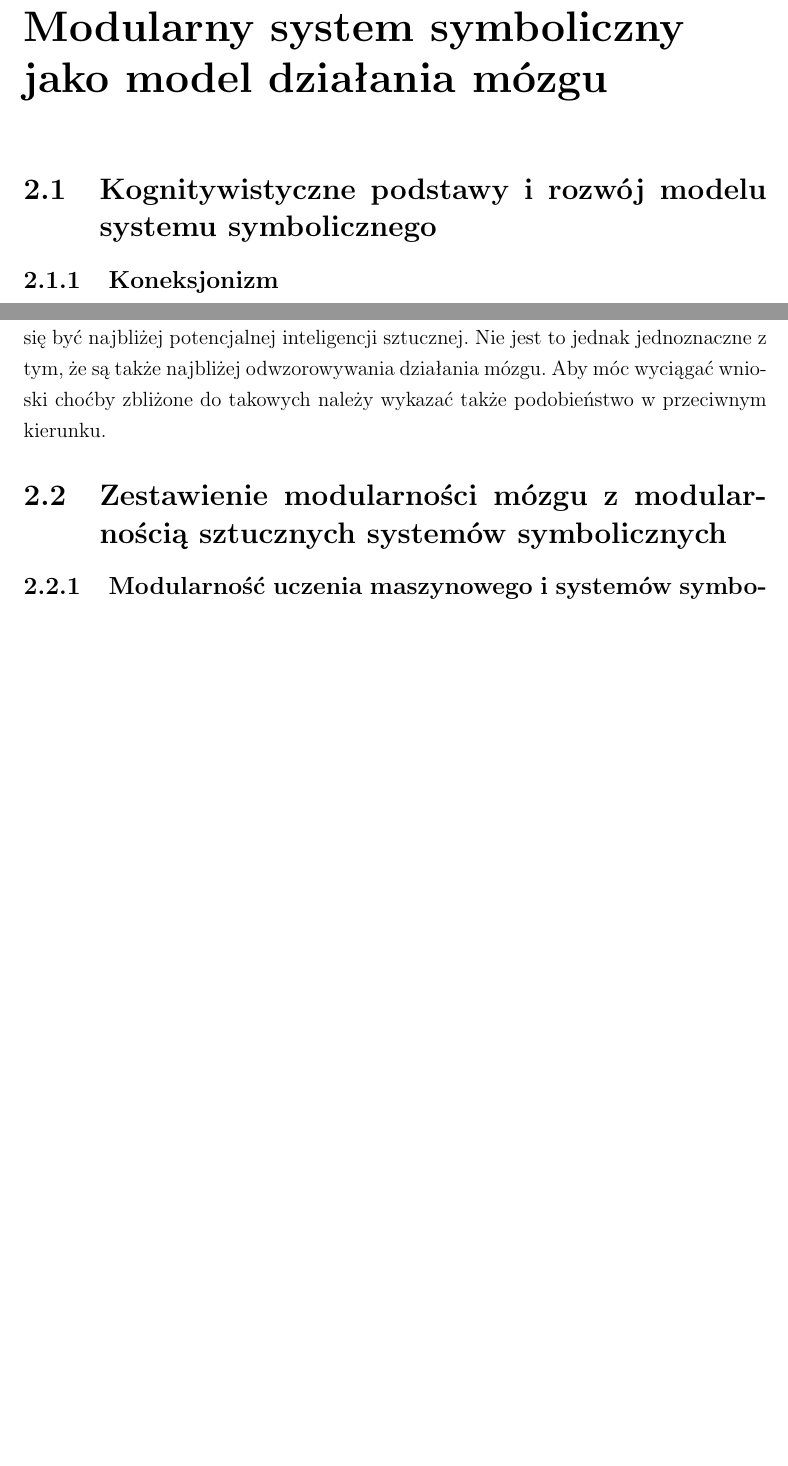
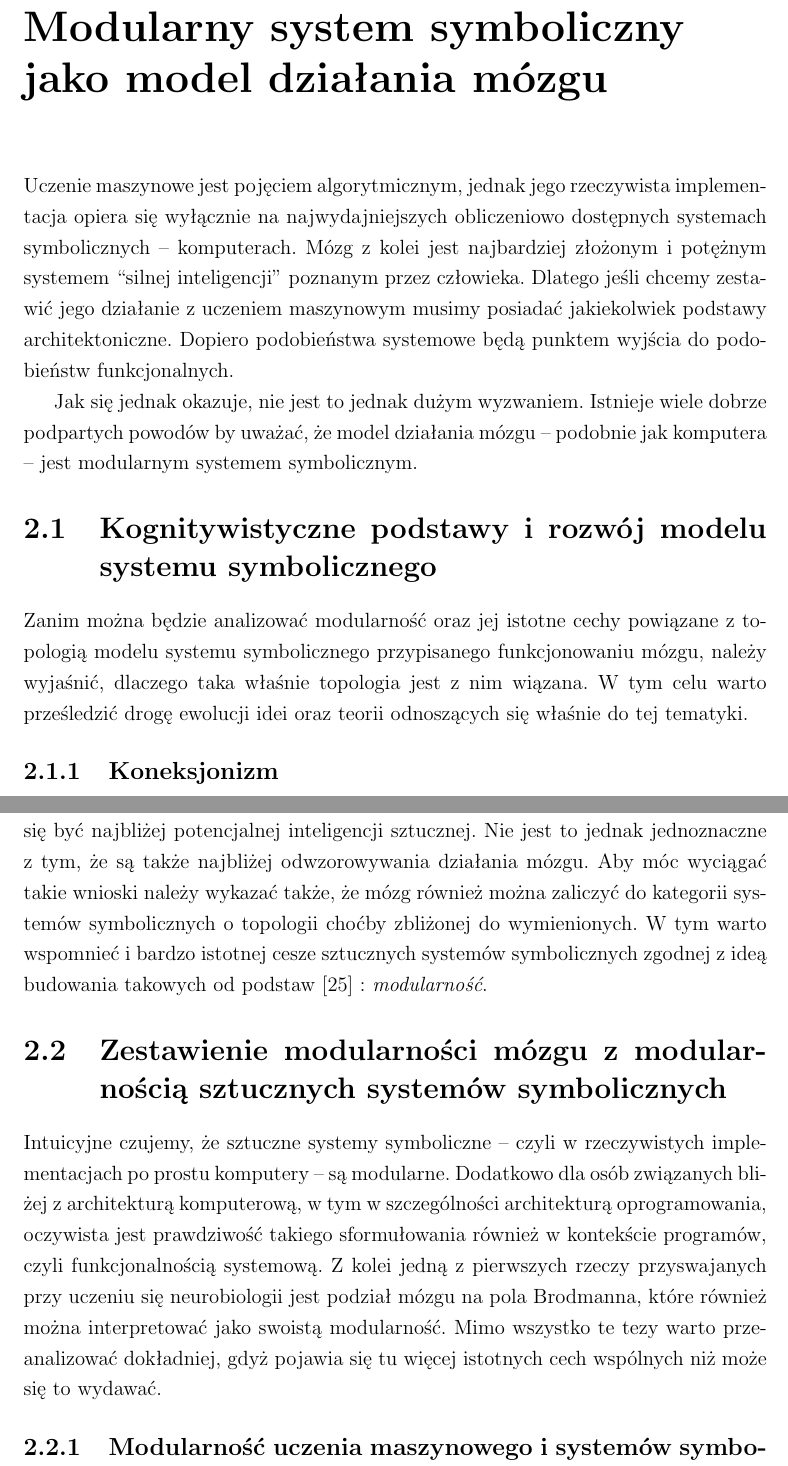
Before and after one commit to mMosiur/Licencjat-Kognitywistyka, a LaTeX thesis (Source/thesis.tex, which reads Source/chapter2.tex): two parts of pages 10 and 12 of 19 before the commit and two parts of pages 10 and 13 of 20 after it, joined at a grey line, cut so that both start at the same text, the shorter picture padded with empty space. Compiled offline with pdfLaTeX.

Commit message:
Rozdział 2

```diff
--- a/Source/chapter2.tex
+++ b/Source/chapter2.tex
@@ -1,10 +1,18 @@
 \chapter{Modularny system symboliczny jako model działania mózgu}
 
-% \section{Modelowanie mózgu}
+Uczenie maszynowe jest pojęciem algorytmicznym, jednak jego rzeczywista implementacja opiera się wyłącznie na najwydajniejszych obliczeniowo dostępnych systemach symbolicznych -- komputerach.
+Mózg z kolei jest najbardziej złożonym i potężnym systemem ``silnej inteligencji'' poznanym przez człowieka.
+Dlatego jeśli chcemy zestawić jego działanie z uczeniem maszynowym musimy posiadać jakiekolwiek podstawy architektoniczne.
+Dopiero podobieństwa systemowe będą punktem wyjścia do podobieństw funkcjonalnych.
+
+Jak się jednak okazuje, nie jest to jednak dużym wyzwaniem.
+Istnieje wiele dobrze podpartych powodów by uważać, że model działania mózgu -- podobnie jak komputera -- jest modularnym systemem symbolicznym.
 
 \section{Kognitywistyczne podstawy i rozwój modelu systemu symbolicznego}
 \label{cognitive-basics}
-% file:///C:/Users/mmorus/OneDrive/Moje/Studia/Kognitywistyka/Licencjat/References/Computational%20Foundations%20of%20Natural%20Intelligence.pdf
+
+Zanim można będzie analizować modularność oraz jej istotne cechy powiązane z topologią modelu systemu symbolicznego przypisanego funkcjonowaniu mózgu, należy wyjaśnić, dlaczego taka właśnie topologia jest z nim wiązana.
+W tym celu warto prześledzić drogę ewolucji idei oraz teorii odnoszących się właśnie do tej tematyki.
 
 \subsection{Koneksjonizm}
 
@@ -60,9 +68,15 @@ Są związane nawet z bazą komputacjonistycznego podejścia poprzez ugruntowani
 
 Użycie koneksjonistycznych sztucznych sieci neuronowych wzbogaconych o architektury i struktury innych modelów systemów przetwarzania symbolicznego wydaje się być najbliżej potencjalnej inteligencji sztucznej.
 Nie jest to jednak jednoznaczne z tym, że są także najbliżej odwzorowywania działania mózgu.
-Aby móc wyciągać wnioski choćby zbliżone do takowych należy wykazać także podobieństwo w przeciwnym kierunku.
+Aby móc wyciągać takie wnioski należy wykazać także, że mózg również można zaliczyć do kategorii systemów symbolicznych o topologii choćby zbliżonej do wymienionych.
+W tym warto wspomnieć i bardzo istotnej cesze sztucznych systemów symbolicznych zgodnej z ideą budowania takowych od podstaw \cite{bechtel1993case} : \emph{modularność}.
 
 \section{Zestawienie modularności mózgu z modularnością sztucznych systemów symbolicznych}
+
+Intuicyjne czujemy, że sztuczne systemy symboliczne -- czyli w rzeczywistych implementacjach po prostu komputery -- są modularne.
+Dodatkowo dla osób związanych bliżej z architekturą komputerową, w tym w szczególności architekturą oprogramowania, oczywista jest prawdziwość takiego sformułowania również w kontekście programów, czyli funkcjonalnością systemową.
+Z kolei jedną z pierwszych rzeczy przyswajanych przy uczeniu się neurobiologii jest podział mózgu na pola Brodmanna, które również można interpretować jako swoistą modularność.
+Mimo wszystko te tezy warto przeanalizować dokładniej, gdyż pojawia się tu więcej istotnych cech wspólnych niż może się to wydawać.
 
 \subsection{Modularność uczenia maszynowego i systemów symbolicznych}
 
```
Also changed, not shown: Source/chapter2.tex (36 more changed lines), 1 other file.
